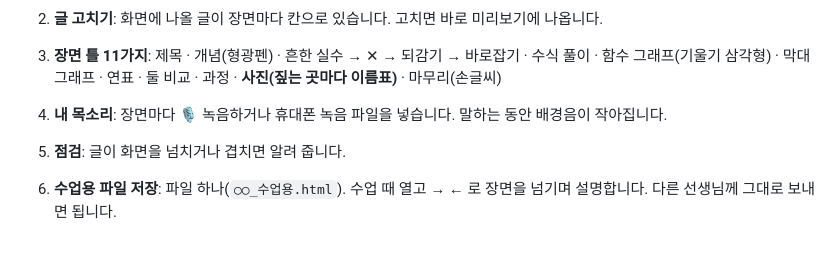
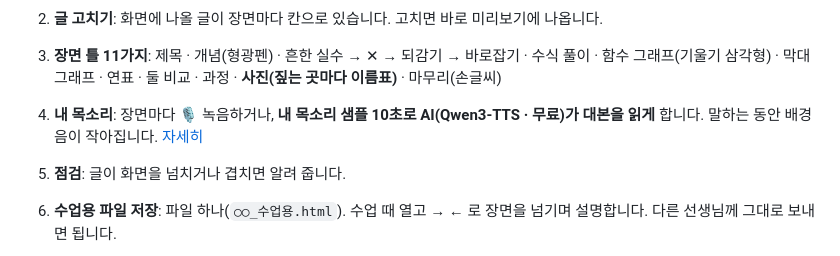
Before and after one commit to shineonyou1274/peace-graphics, a Markdown page: README.md, the part around the change. GitHub-like rendering.

```diff
--- a/README.md
+++ b/README.md
@@ -35,7 +35,7 @@
    ![스타일 6가지](docs/img/스타일6가지.jpg)
 2. **글 고치기**: 화면에 나올 글이 장면마다 칸으로 있습니다. 고치면 바로 미리보기에 나옵니다.
 3. **장면 틀 11가지**: 제목 · 개념(형광펜) · 흔한 실수 → ✕ → 되감기 → 바로잡기 · 수식 풀이 · 함수 그래프(기울기 삼각형) · 막대그래프 · 연표 · 둘 비교 · 과정 · **사진(짚는 곳마다 이름표)** · 마무리(손글씨)
-4. **내 목소리**: 장면마다 🎙 녹음하거나 휴대폰 녹음 파일을 넣습니다. 말하는 동안 배경음이 작아집니다.
+4. **내 목소리**: 장면마다 🎙 녹음하거나, **내 목소리 샘플 10초로 AI(Qwen3-TTS · 무료)가 대본을 읽게** 합니다. 말하는 동안 배경음이 작아집니다. [자세히](docs/시작하기.md#6-2-내-목소리-샘플로-ai-가-읽게-하기)
 5. **점검**: 글이 화면을 넘치거나 겹치면 알려 줍니다.
 6. **수업용 파일 저장**: 파일 하나(`○○_수업용.html`). 수업 때 열고 → ← 로 장면을 넘기며 설명합니다. 다른 선생님께 그대로 보내면 됩니다.
 7. **mp4 가 필요하면**: 윈도우 화면 녹화(Win + Alt + R), 또는 Claude 에게 부탁. [자세히](docs/시작하기.md#11-mp4-영상-파일이-필요할-때)
```
Also changed, not shown: docs/시작하기.md (+26 -2 lines), skills/peace-class/SKILL.md (+5 -4 lines), docs/img/11_내목소리AI.png (added), 7 other files.
